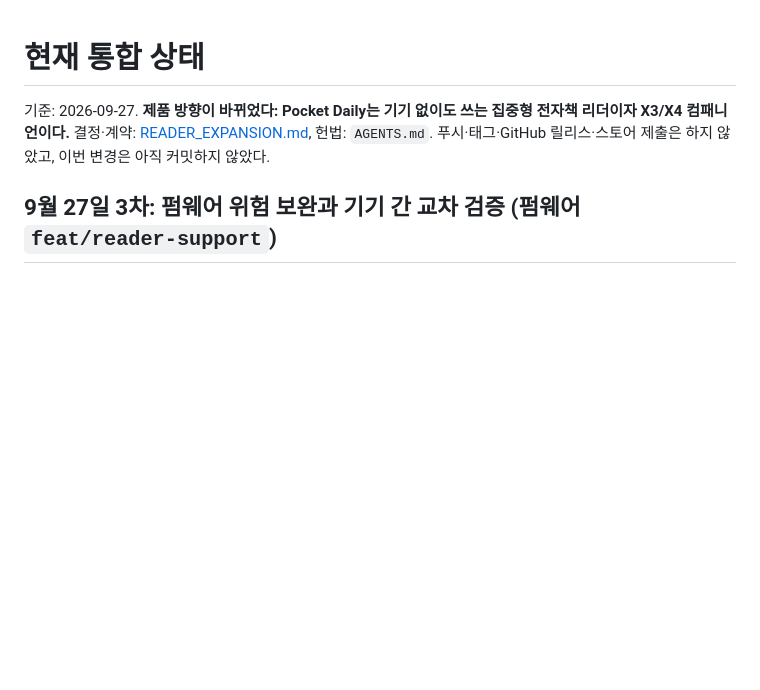
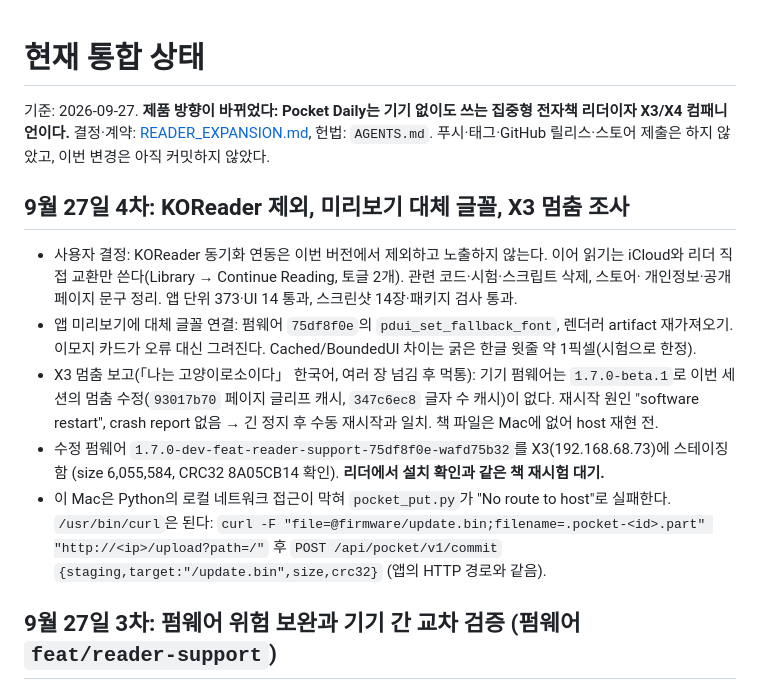
Before and after one commit to puritysb/pocket-daily, a Markdown page: docs/CURRENT_HANDOFF.md, the part around the change. Drawn GitHub-style; blank space fills up the shorter version.

Commit message:
docs: record KOReader removal, preview fallback and the X3 freeze staging
Co-Authored-By: Claude Opus 5.5 <noreply@anthropic.com>

```diff
--- a/docs/CURRENT_HANDOFF.md
+++ b/docs/CURRENT_HANDOFF.md
@@ -3,6 +3,22 @@
 기준: 2026-09-27. **제품 방향이 바뀌었다: Pocket Daily는 기기 없이도 쓰는 집중형 전자책 리더이자
 X3/X4 컴패니언이다.** 결정·계약: [READER_EXPANSION.md](READER_EXPANSION.md), 헌법: `AGENTS.md`.
 푸시·태그·GitHub 릴리스·스토어 제출은 하지 않았고, 이번 변경은 아직 커밋하지 않았다.
+
+## 9월 27일 4차: KOReader 제외, 미리보기 대체 글꼴, X3 멈춤 조사
+
+- 사용자 결정: KOReader 동기화 연동은 이번 버전에서 제외하고 노출하지 않는다. 이어 읽기는 iCloud와
+  리더 직접 교환만 쓴다(Library → Continue Reading, 토글 2개). 관련 코드·시험·스크립트 삭제, 스토어·
+  개인정보·공개 페이지 문구 정리. 앱 단위 373·UI 14 통과, 스크린샷 14장·패키지 검사 통과.
+- 앱 미리보기에 대체 글꼴 연결: 펌웨어 `75df8f0e`의 `pdui_set_fallback_font`, 렌더러 artifact 재가져오기.
+  이모지 카드가 오류 대신 그려진다. Cached/BoundedUI 차이는 굵은 한글 윗줄 약 1픽셀(시험으로 한정).
+- X3 멈춤 보고(「나는 고양이로소이다」 한국어, 여러 장 넘김 후 먹통): 기기 펌웨어는 `1.7.0-beta.1`로
+  이번 세션의 멈춤 수정(`93017b70` 페이지 글리프 캐시, `347c6ec8` 글자 수 캐시)이 없다. 재시작 원인
+  "software restart", crash report 없음 → 긴 정지 후 수동 재시작과 일치. 책 파일은 Mac에 없어 host 재현 전.
+- 수정 펌웨어 `1.7.0-dev-feat-reader-support-75df8f0e-wafd75b32`를 X3(192.168.68.73)에 스테이징함
+  (size 6,055,584, CRC32 8A05CB14 확인). **리더에서 설치 확인과 같은 책 재시험 대기.**
+- 이 Mac은 Python의 로컬 네트워크 접근이 막혀 `pocket_put.py`가 "No route to host"로 실패한다.
+  `/usr/bin/curl`은 된다: `curl -F "file=@firmware/update.bin;filename=.pocket-<id>.part" "http://<ip>/upload?path=/"`
+  후 `POST /api/pocket/v1/commit` `{staging,target:"/update.bin",size,crc32}` (앱의 HTTP 경로와 같음).
 
 ## 9월 27일 3차: 펌웨어 위험 보완과 기기 간 교차 검증 (펌웨어 `feat/reader-support`)
 
```
Also changed, not shown: docs/PROJECT_MEMORY.md (+5 -0 lines).
